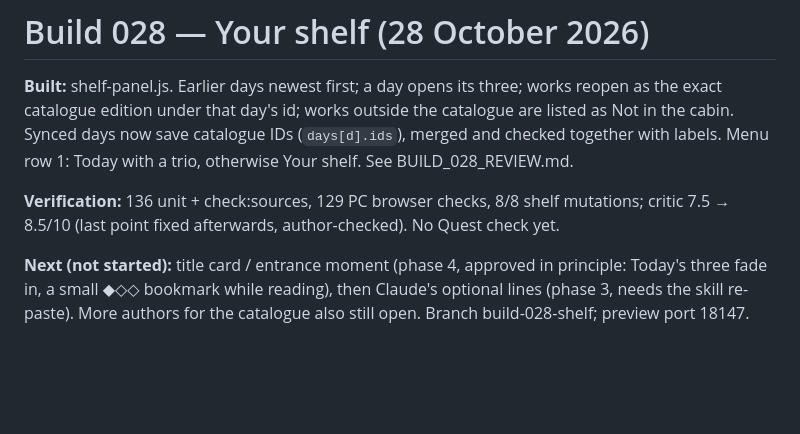
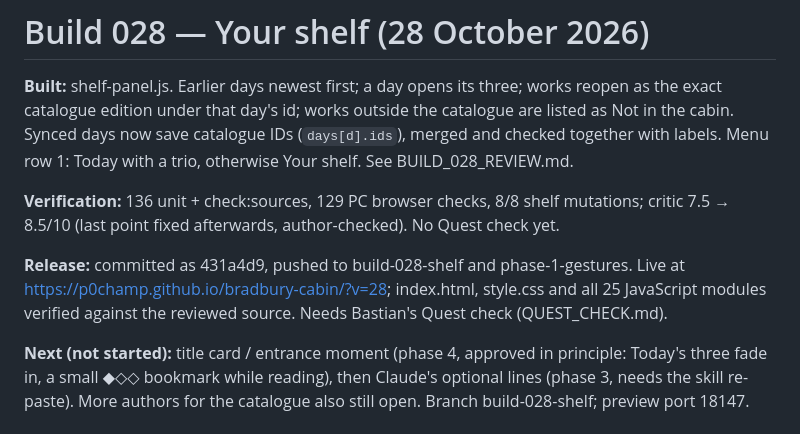
Before and after one commit to p0champ/bradbury-cabin, a Markdown page: HANDOVER.md, the part around the change. Drawn GitHub-style; blank space fills up the shorter version.

Commit message:
Record verified Build 028 deployment
Co-Authored-By: Claude Opus 5.5 <noreply@anthropic.com>

```diff
--- a/HANDOVER.md
+++ b/HANDOVER.md
@@ -3,6 +3,8 @@
 **Built:** shelf-panel.js. Earlier days newest first; a day opens its three; works reopen as the exact catalogue edition under that day's id; works outside the catalogue are listed as Not in the cabin. Synced days now save catalogue IDs (`days[d].ids`), merged and checked together with labels. Menu row 1: Today with a trio, otherwise Your shelf. See BUILD_028_REVIEW.md.
 
 **Verification:** 136 unit + check:sources, 129 PC browser checks, 8/8 shelf mutations; critic 7.5 → 8.5/10 (last point fixed afterwards, author-checked). No Quest check yet.
+
+**Release:** committed as 431a4d9, pushed to build-028-shelf and phase-1-gestures. Live at https://p0champ.github.io/bradbury-cabin/?v=28; index.html, style.css and all 25 JavaScript modules verified against the reviewed source. Needs Bastian's Quest check (QUEST_CHECK.md).
 
 **Next (not started):** title card / entrance moment (phase 4, approved in principle: Today's three fade in, a small ◆◇◇ bookmark while reading), then Claude's optional lines (phase 3, needs the skill re-paste). More authors for the catalogue also still open. Branch build-028-shelf; preview port 18147.
 
```
